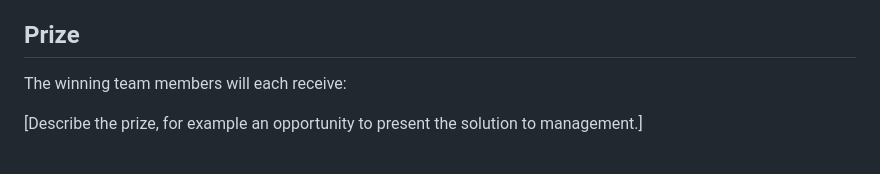
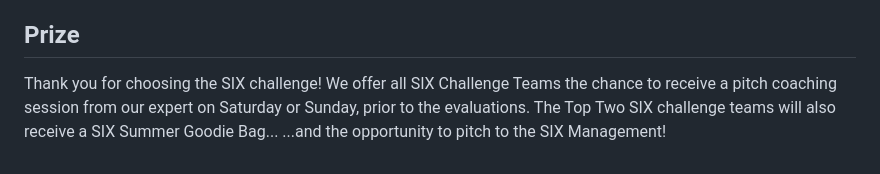
Before and after one commit to LissanKoirala/SwissHacks-Six, a Markdown page: README.md, the part around the change. GitHub-like rendering.

```diff
--- a/README.md
+++ b/README.md
@@ -99,6 +99,6 @@ Data conventions for the portfolio workbook: all amounts are in CHF; ISINs follo
 
 ## Prize
 
-The winning team members will each receive:
-
-[Describe the prize, for example an opportunity to present the solution to management.]
+Thank you for choosing the SIX challenge! We offer all SIX Challenge Teams the chance to receive a pitch coaching session from our expert on Saturday or Sunday, prior to the evaluations.
+The Top Two SIX challenge teams will also receive a SIX Summer Goodie Bag...
+...and the opportunity to pitch to the SIX Management!
```
